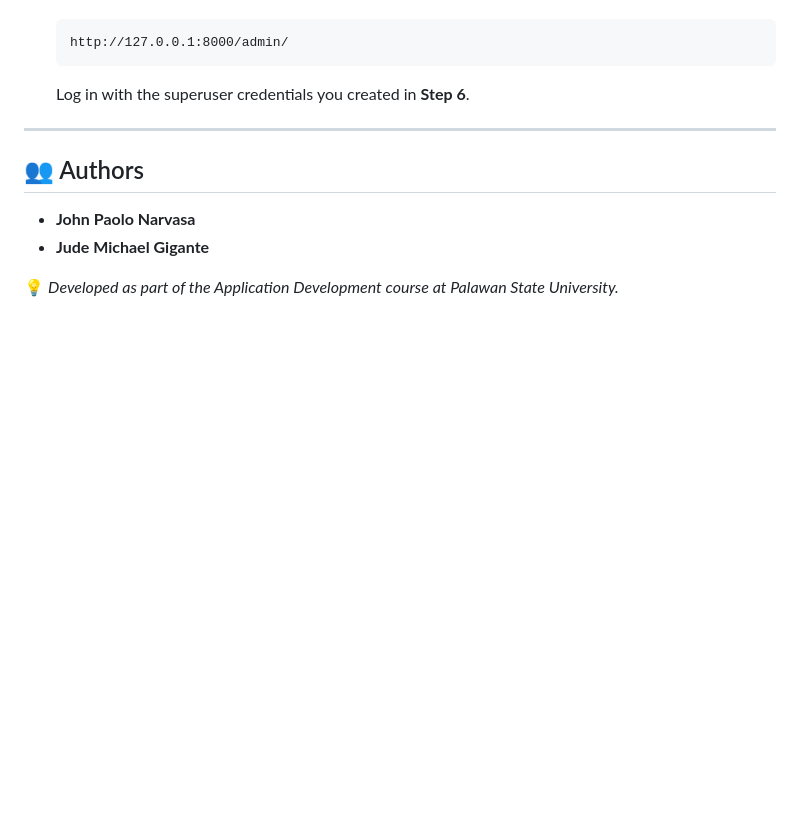
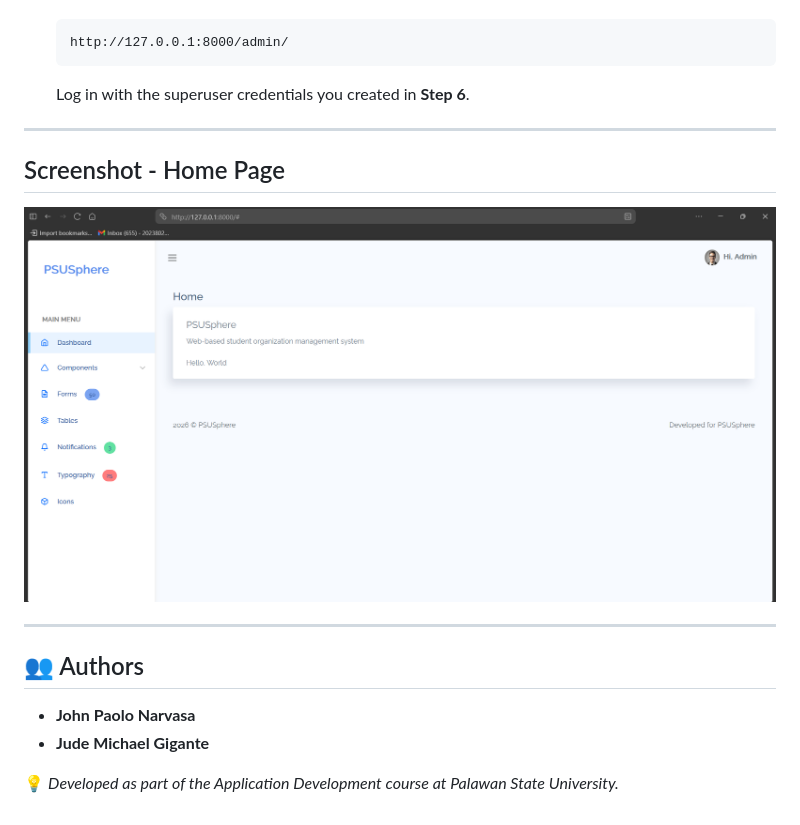
Before and after one commit to oaappp/PSUSphere, a Markdown page: README.md, the part around the change. Drawn GitHub-style; pictures changed too: docs/images/psusphere-home.png (added); blank space fills up the shorter version.

Commit message:
Add UI screenshot to README

```diff
--- a/README.md
+++ b/README.md
@@ -99,6 +99,12 @@ PSUSphere is a web‑based student organization management system built using th
 
 ---
 
+## Screenshot - Home Page
+
+<img src="docs/images/psusphere-home.png" alt="PSUSphere Home Page" width="900">
+
+---
+
 ## 👥 Authors
 
 - **John Paolo Narvasa**
```
